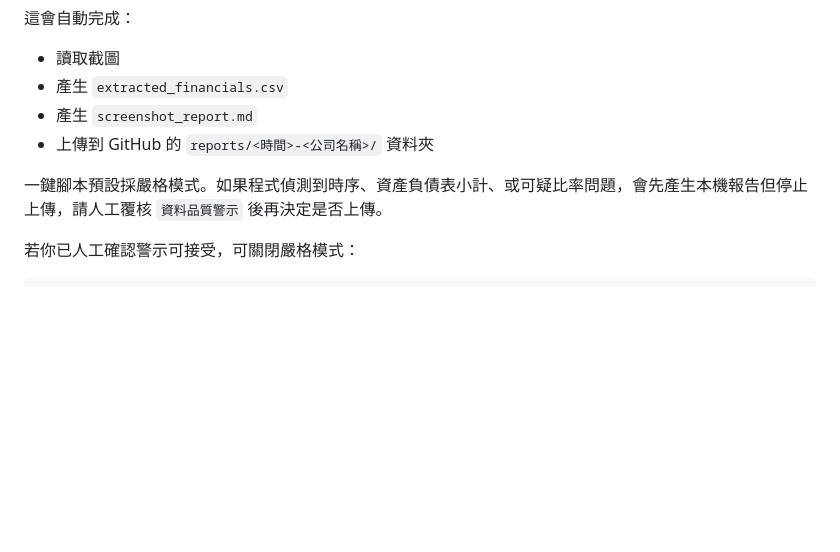
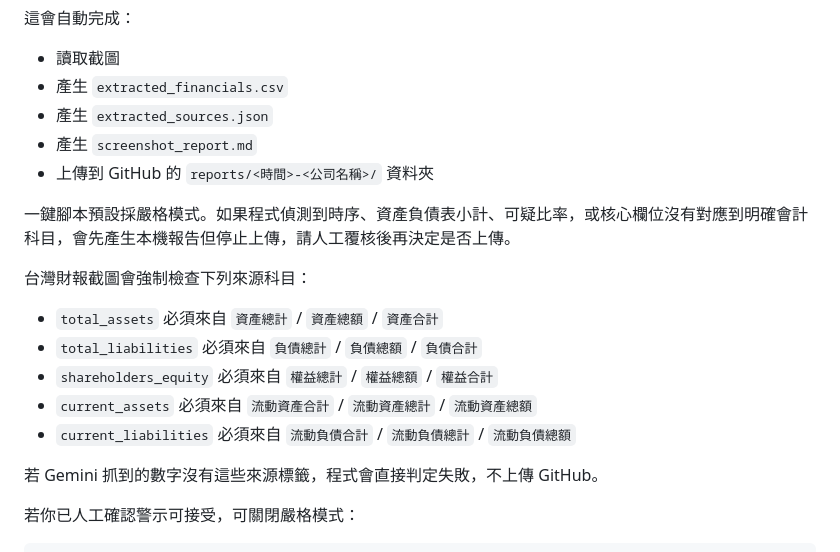
Before and after one commit to iamgrape999/financial-report-analyzer, a Markdown page: README.md, the part around the change. Rendered like a GitHub page; blank space fills up the shorter version.

```diff
--- a/README.md
+++ b/README.md
@@ -69,10 +69,21 @@ powershell -ExecutionPolicy Bypass -File ".\analyze_and_upload_to_github.ps1" -I
 
 - 讀取截圖
 - 產生 `extracted_financials.csv`
+- 產生 `extracted_sources.json`
 - 產生 `screenshot_report.md`
 - 上傳到 GitHub 的 `reports/<時間>-<公司名稱>/` 資料夾
 
-一鍵腳本預設採嚴格模式。如果程式偵測到時序、資產負債表小計、或可疑比率問題，會先產生本機報告但停止上傳，請人工覆核 `資料品質警示` 後再決定是否上傳。
+一鍵腳本預設採嚴格模式。如果程式偵測到時序、資產負債表小計、可疑比率，或核心欄位沒有對應到明確會計科目，會先產生本機報告但停止上傳，請人工覆核後再決定是否上傳。
+
+台灣財報截圖會強制檢查下列來源科目：
+
+- `total_assets` 必須來自 `資產總計` / `資產總額` / `資產合計`
+- `total_liabilities` 必須來自 `負債總計` / `負債總額` / `負債合計`
+- `shareholders_equity` 必須來自 `權益總計` / `權益總額` / `權益合計`
+- `current_assets` 必須來自 `流動資產合計` / `流動資產總計` / `流動資產總額`
+- `current_liabilities` 必須來自 `流動負債合計` / `流動負債總計` / `流動負債總額`
+
+若 Gemini 抓到的數字沒有這些來源標籤，程式會直接判定失敗，不上傳 GitHub。
 
 若你已人工確認警示可接受，可關閉嚴格模式：
 
```
